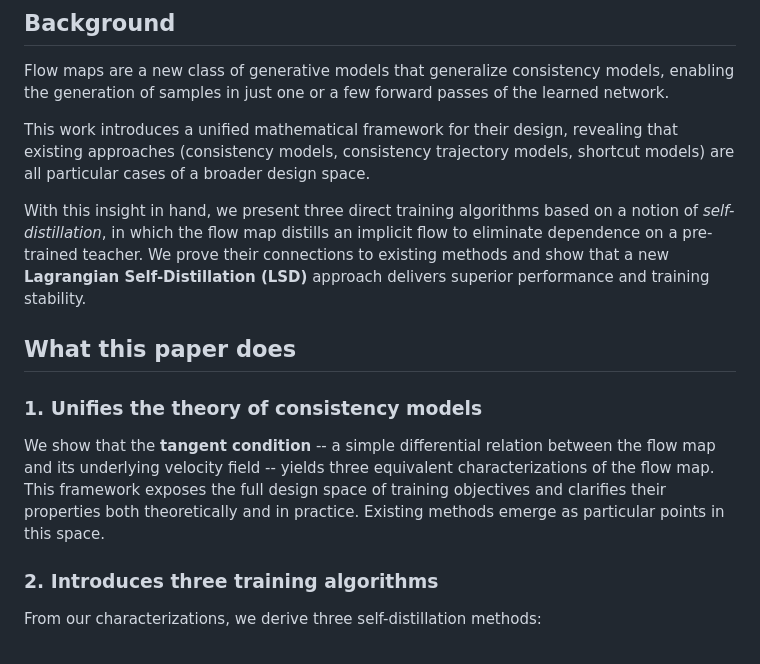
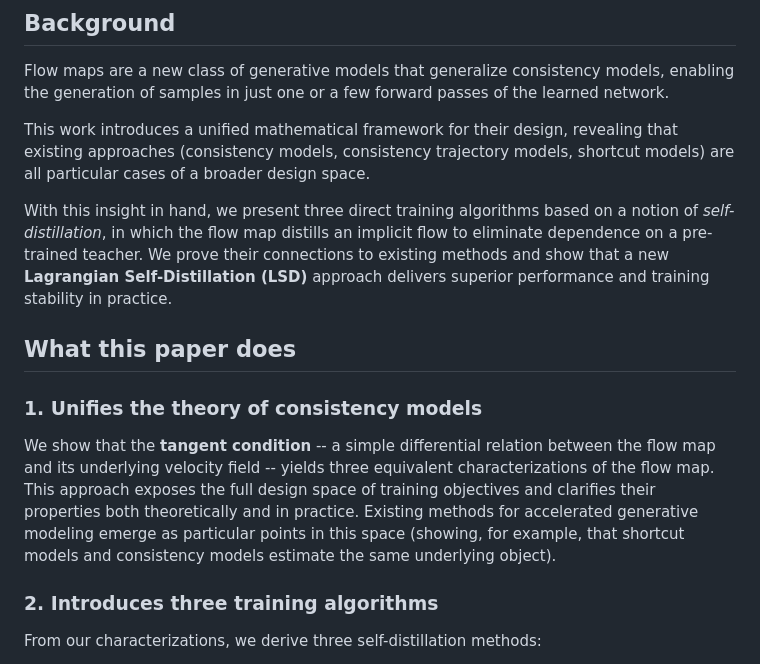
Before and after one commit to khiembk/Physics-Informed-flow-maps, a Markdown page: README.md, the part around the change. Drawn GitHub-style.

```diff
--- a/README.md
+++ b/README.md
@@ -17,14 +17,14 @@ Flow maps are a new class of generative models that generalize consistency model
 
 This work introduces a unified mathematical framework for their design, revealing that existing approaches (consistency models, consistency trajectory models, shortcut models) are all particular cases of a broader design space.
 
-With this insight in hand, we present three direct training algorithms based on a notion of *self-distillation*, in which the flow map distills an implicit flow to eliminate dependence on a pre-trained teacher. We prove their connections to existing methods and show that a new **Lagrangian Self-Distillation (LSD)** approach delivers superior performance and training stability.
+With this insight in hand, we present three direct training algorithms based on a notion of *self-distillation*, in which the flow map distills an implicit flow to eliminate dependence on a pre-trained teacher. We prove their connections to existing methods and show that a new **Lagrangian Self-Distillation (LSD)** approach delivers superior performance and training stability in practice.
 
 
 ## What this paper does
 
 ### 1. Unifies the theory of consistency models
 
-We show that the **tangent condition** -- a simple differential relation between the flow map and its underlying velocity field -- yields three equivalent characterizations of the flow map. This framework exposes the full design space of training objectives and clarifies their properties both theoretically and in practice. Existing methods emerge as particular points in this space.
+We show that the **tangent condition** -- a simple differential relation between the flow map and its underlying velocity field -- yields three equivalent characterizations of the flow map. This approach exposes the full design space of training objectives and clarifies their properties both theoretically and in practice. Existing methods for accelerated generative modeling emerge as particular points in this space (showing, for example, that shortcut models and consistency models estimate the same underlying object).
 
 ### 2. Introduces three training algorithms
 
```
